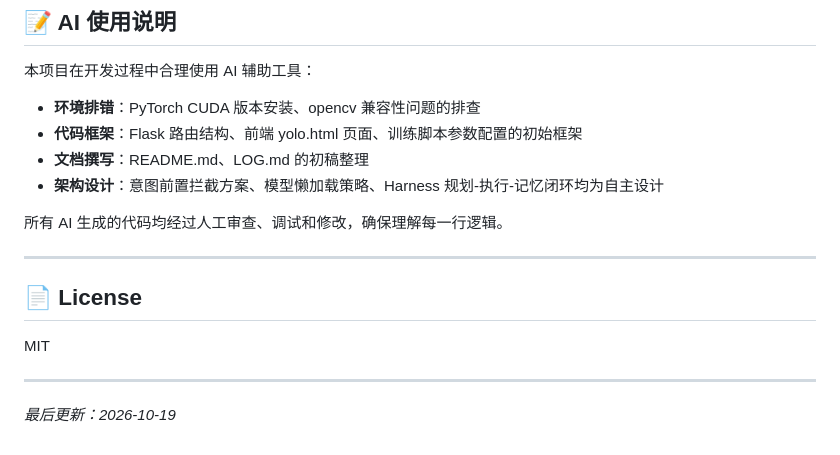
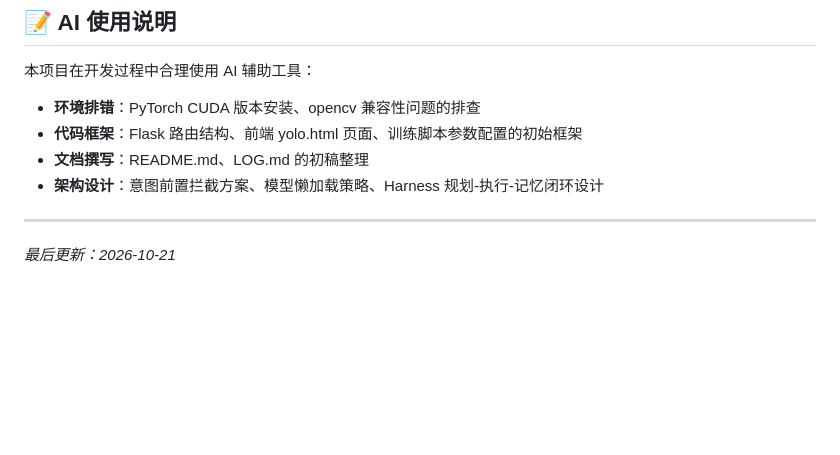
Before and after one commit to zilingyin/first, a Markdown page: README.md, the part around the change. Drawn GitHub-style; blank space fills up the shorter version.

```diff
--- a/README.md
+++ b/README.md
@@ -289,16 +289,8 @@ POST /api/yolo/detect
 - **环境排错**：PyTorch CUDA 版本安装、opencv 兼容性问题的排查
 - **代码框架**：Flask 路由结构、前端 yolo.html 页面、训练脚本参数配置的初始框架
 - **文档撰写**：README.md、LOG.md 的初稿整理
-- **架构设计**：意图前置拦截方案、模型懒加载策略、Harness 规划-执行-记忆闭环均为自主设计
-
-所有 AI 生成的代码均经过人工审查、调试和修改，确保理解每一行逻辑。
+- **架构设计**：意图前置拦截方案、模型懒加载策略、Harness 规划-执行-记忆闭环设计
 
 ---
 
-## 📄 License
-
-MIT
-
----
-
-*最后更新：2026-10-19*
+*最后更新：2026-10-21*
```
